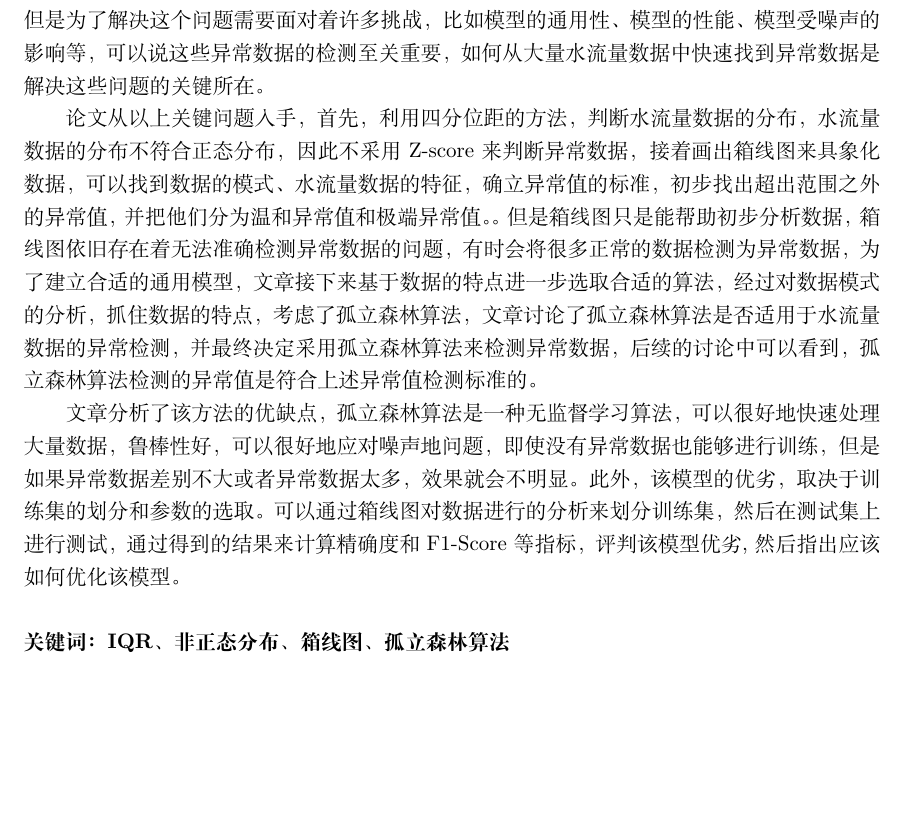
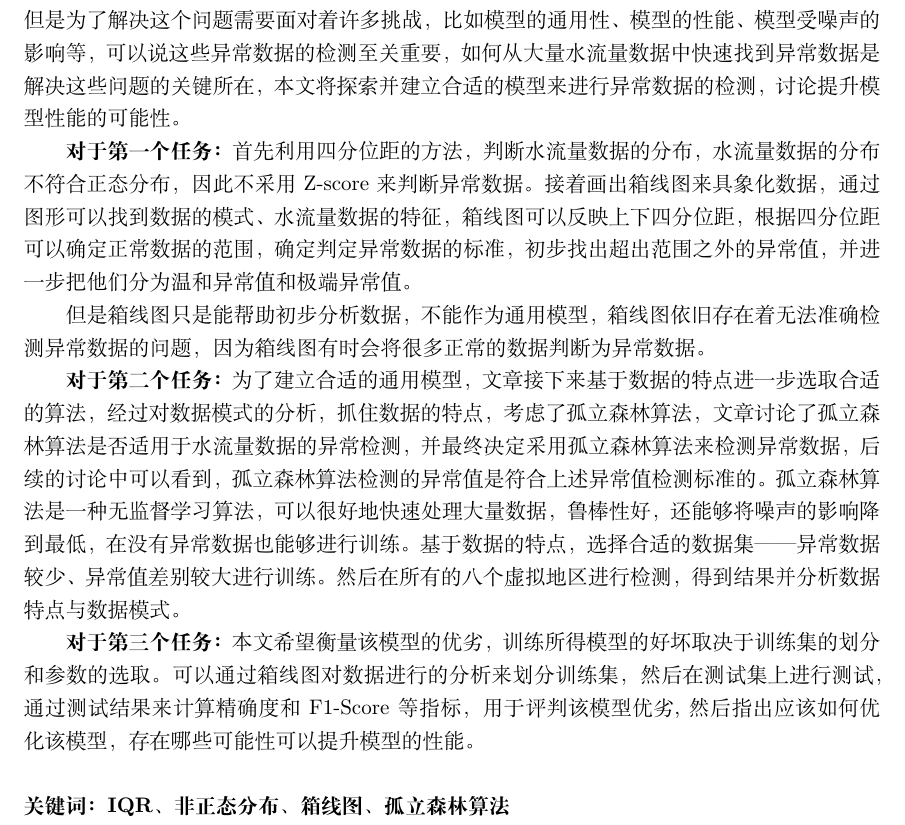
Before and after one commit to oneboyi/2023GDUTMCM, a LaTeX document (document.tex): part of page 1 of 11, cut so that both start at the same text, the shorter picture padded with empty space. Compiled offline with XeLaTeX.

Commit message:
abstract renewed

```diff
--- a/document.tex
+++ b/document.tex
@@ -59,12 +59,12 @@ citecolor=blue,
 	\maketitle
 	\section*{\centering 摘要}
 		\par 如何通过有限的水流量数据来判断一个区域的供水系统是否发生故障是一个重要的问题，但是为了解决这个问题需要面对着许多挑战，比如模型的通用性、模型的性能、模型受噪声的影响等，
-		可以说这些异常数据的检测至关重要，如何从大量水流量数据中快速找到异常数据是解决这些问题的关键所在。
-		\par 论文从以上关键问题入手，首先，利用四分位距的方法，判断水流量数据的分布，水流量数据的分布不符合正态分布，因此不采用Z-score来判断异常数据，接着画出箱线图来具象化数据，可以找到数据的模式、水流量数据的特征，确立异常值的标准，初步找出超出范围之外的异常值，并把他们分为温和异常值和极端异常值。
-		。但是箱线图只是能帮助初步分析数据，箱线图依旧存在着无法准确检测异常数据的问题，有时会将很多正常的数据检测为异常数据，
-		为了建立合适的通用模型，文章接下来基于数据的特点进一步选取合适的算法，经过对数据模式的分析，抓住数据的特点，考虑了孤立森林算法，文章讨论了孤立森林算法是否适用于水流量数据的异常检测，并最终决定采用孤立森林算法来检测异常数据，后续的讨论中可以看到，孤立森林算法检测的异常值是符合上述异常值检测标准的。
-		\par 文章分析了该方法的优缺点，孤立森林算法是一种无监督学习算法，可以很好地快速处理大量数据，鲁棒性好，可以很好地应对噪声地问题，即使没有异常数据也能够进行训练，但是如果异常数据差别不大或者异常数据太多，效果就会不明显。
-		此外，该模型的优劣，取决于训练集的划分和参数的选取。可以通过箱线图对数据进行的分析来划分训练集，然后在测试集上进行测试，通过得到的结果来计算精确度和F1-Score等指标，评判该模型优劣,然后指出应该如何优化该模型。
+		可以说这些异常数据的检测至关重要，如何从大量水流量数据中快速找到异常数据是解决这些问题的关键所在，本文将探索并建立合适的模型来进行异常数据的检测，讨论提升模型性能的可能性。
+		\par \textbf{对于第一个任务：}首先利用四分位距的方法，判断水流量数据的分布，水流量数据的分布不符合正态分布，因此不采用Z-score来判断异常数据。接着画出箱线图来具象化数据，通过图形可以找到数据的模式、水流量数据的特征，箱线图可以反映上下四分位距，根据四分位距可以确定正常数据的范围，确定判定异常数据的标准，初步找出超出范围之外的异常值，并进一步把他们分为温和异常值和极端异常值。
+		\par 但是箱线图只是能帮助初步分析数据，不能作为通用模型，箱线图依旧存在着无法准确检测异常数据的问题，因为箱线图有时会将很多正常的数据判断为异常数据。
+		\par \textbf{对于第二个任务：}为了建立合适的通用模型，文章接下来基于数据的特点进一步选取合适的算法，经过对数据模式的分析，抓住数据的特点，考虑了孤立森林算法，文章讨论了孤立森林算法是否适用于水流量数据的异常检测，并最终决定采用孤立森林算法来检测异常数据，后续的讨论中可以看到，孤立森林算法检测的异常值是符合上述异常值检测标准的。
+		孤立森林算法是一种无监督学习算法，可以很好地快速处理大量数据，鲁棒性好，还能够将噪声的影响降到最低，在没有异常数据也能够进行训练。基于数据的特点，选择合适的数据集——异常数据较少、异常值差别较大进行训练。然后在所有的八个虚拟地区进行检测，得到结果并分析数据特点与数据模式。
+		\par \textbf{对于第三个任务：}本文希望衡量该模型的优劣，训练所得模型的好坏取决于训练集的划分和参数的选取。可以通过箱线图对数据进行的分析来划分训练集，然后在测试集上进行测试，通过测试结果来计算精确度和F1-Score等指标，用于评判该模型优劣,然后指出应该如何优化该模型，存在哪些可能性可以提升模型的性能。
 		\\
 		\\
 		\textbf{\centering 关键词： IQR、非正态分布、箱线图、孤立森林算法}
```
Also changed, not shown: document.pdf, 2 other files.
